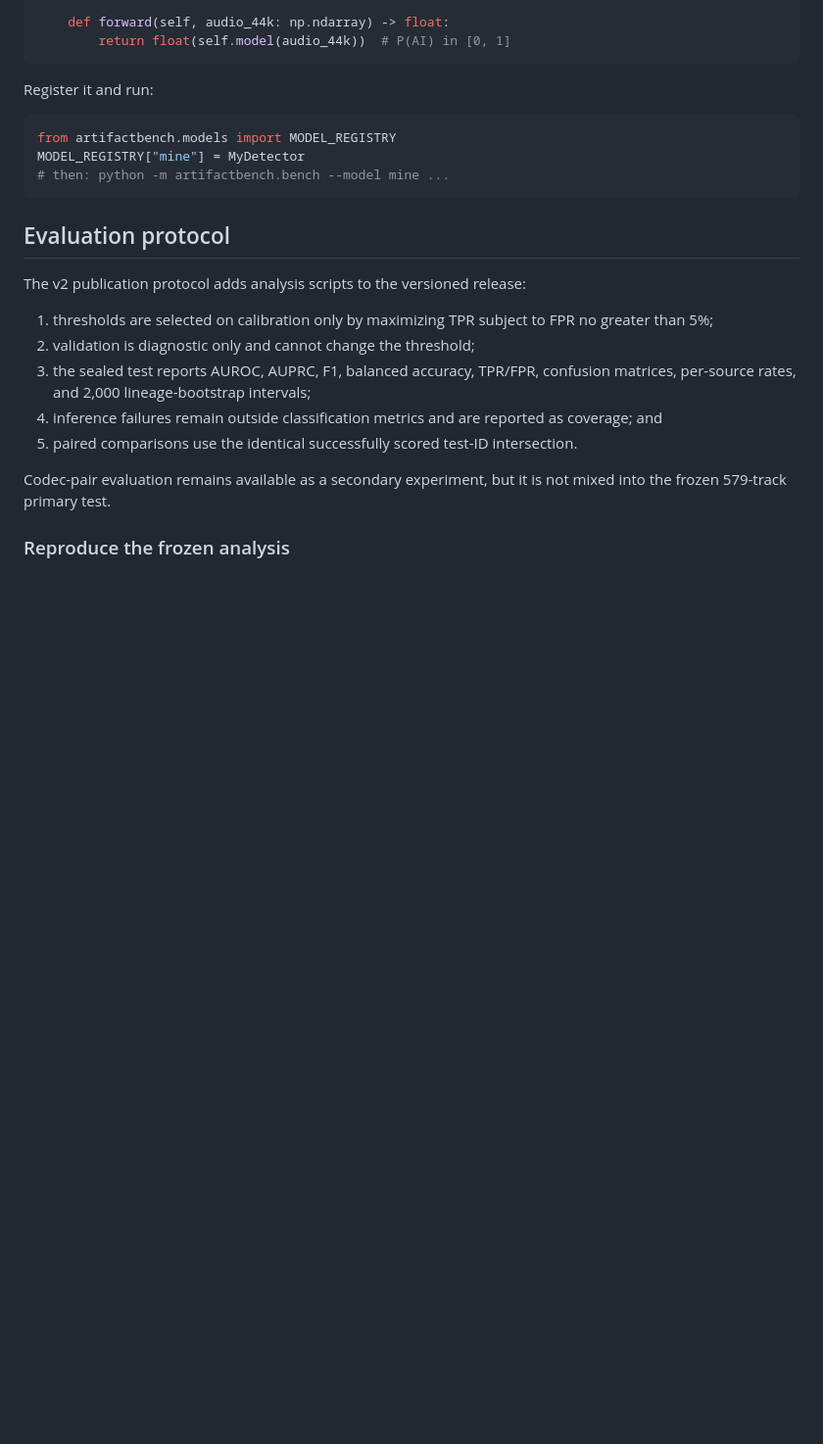
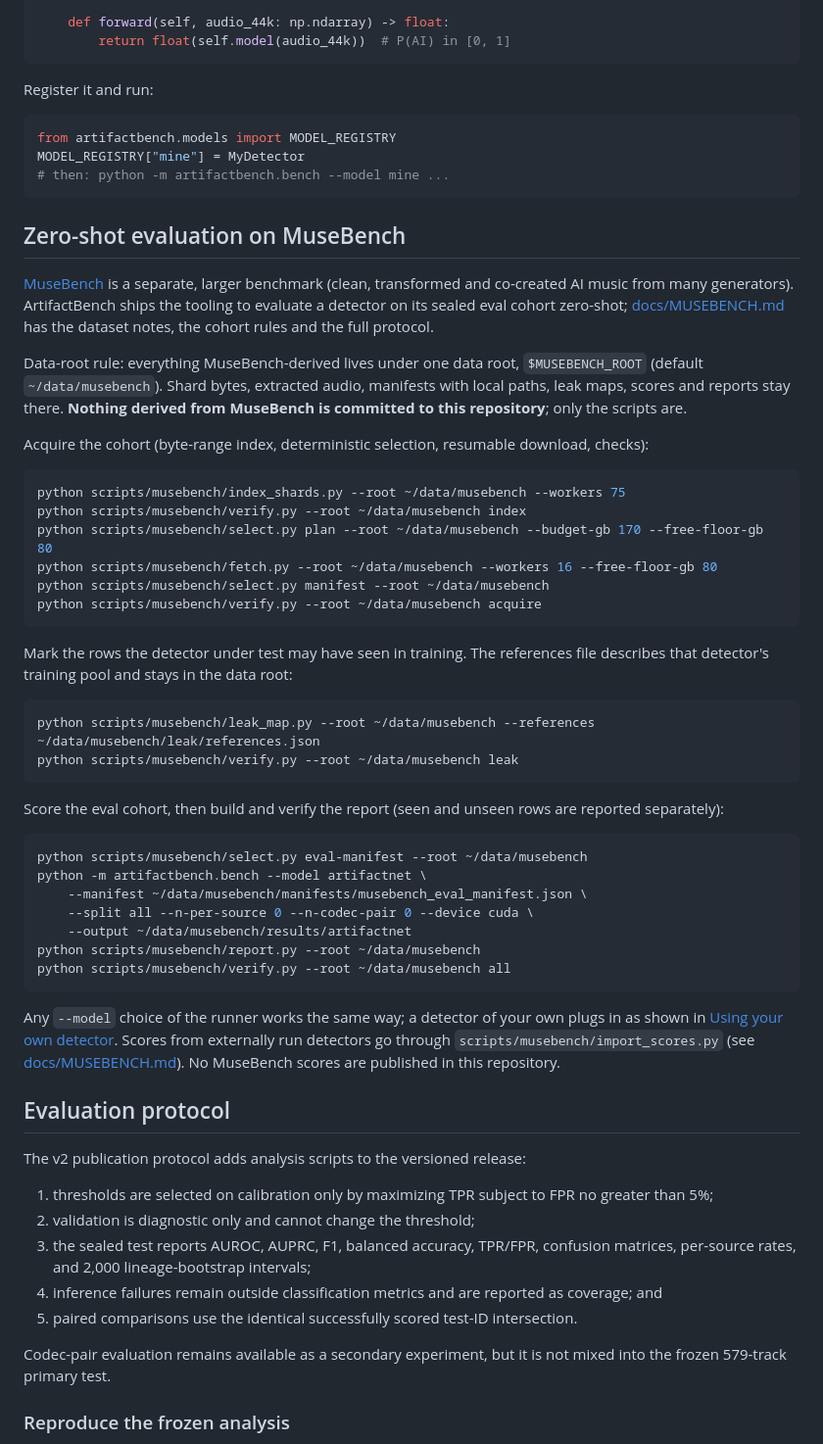
Before and after one commit to Intrect-io/artifactbench, a Markdown page: README.md, the part around the change. Shown at 98% size. Drawn GitHub-style; blank space fills up the shorter version.

Commit message:
README.md has a "Zero-shot evaluation on MuseBench" section
It links docs/MUSEBENCH.md, states the $MUSEBENCH_ROOT data-root rule (nothing derived from
MuseBench is committed; only the scripts are), and lists the stage commands in fenced blocks:
index_shards, select (plan/manifest/eval-manifest), fetch, leak_map, verify (index/acquire/leak/all),
report and python -m artifactbench.bench. scripts/check_docs.py accepts every flag (0 problems).

Assumption: the runner example uses --model artifactnet, the public maintained detector already
used throughout this README, because --model only accepts registered choices; the section names
no scores and no private checkpoint.

````diff
--- a/README.md
+++ b/README.md
@@ -129,6 +129,55 @@ MODEL_REGISTRY["mine"] = MyDetector
 # then: python -m artifactbench.bench --model mine ...
 ```
 
+## Zero-shot evaluation on MuseBench
+
+[MuseBench](docs/MUSEBENCH.md) is a separate, larger benchmark (clean, transformed and
+co-created AI music from many generators). ArtifactBench ships the tooling to evaluate a
+detector on its sealed eval cohort zero-shot; [docs/MUSEBENCH.md](docs/MUSEBENCH.md) has the
+dataset notes, the cohort rules and the full protocol.
+
+Data-root rule: everything MuseBench-derived lives under one data root, `$MUSEBENCH_ROOT`
+(default `~/data/musebench`). Shard bytes, extracted audio, manifests with local paths, leak
+maps, scores and reports stay there. **Nothing derived from MuseBench is committed to this
+repository**; only the scripts are.
+
+Acquire the cohort (byte-range index, deterministic selection, resumable download, checks):
+
+```bash
+python scripts/musebench/index_shards.py --root ~/data/musebench --workers 75
+python scripts/musebench/verify.py --root ~/data/musebench index
+python scripts/musebench/select.py plan --root ~/data/musebench --budget-gb 170 --free-floor-gb 80
+python scripts/musebench/fetch.py --root ~/data/musebench --workers 16 --free-floor-gb 80
+python scripts/musebench/select.py manifest --root ~/data/musebench
+python scripts/musebench/verify.py --root ~/data/musebench acquire
+```
+
+Mark the rows the detector under test may have seen in training. The references file describes
+that detector's training pool and stays in the data root:
+
+```bash
+python scripts/musebench/leak_map.py --root ~/data/musebench --references ~/data/musebench/leak/references.json
+python scripts/musebench/verify.py --root ~/data/musebench leak
+```
+
+Score the eval cohort, then build and verify the report (seen and unseen rows are reported
+separately):
+
+```bash
+python scripts/musebench/select.py eval-manifest --root ~/data/musebench
+python -m artifactbench.bench --model artifactnet \
+    --manifest ~/data/musebench/manifests/musebench_eval_manifest.json \
+    --split all --n-per-source 0 --n-codec-pair 0 --device cuda \
+    --output ~/data/musebench/results/artifactnet
+python scripts/musebench/report.py --root ~/data/musebench
+python scripts/musebench/verify.py --root ~/data/musebench all
+```
+
+Any `--model` choice of the runner works the same way; a detector of your own plugs in as shown in
+[Using your own detector](#using-your-own-detector). Scores from externally run detectors go
+through `scripts/musebench/import_scores.py` (see [docs/MUSEBENCH.md](docs/MUSEBENCH.md)). No
+MuseBench scores are published in this repository.
+
 ## Evaluation protocol
 
 The v2 publication protocol adds analysis scripts to the versioned release:
````
